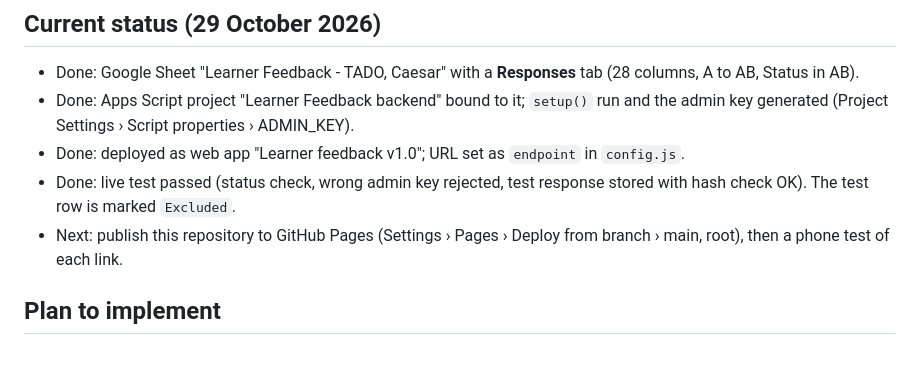
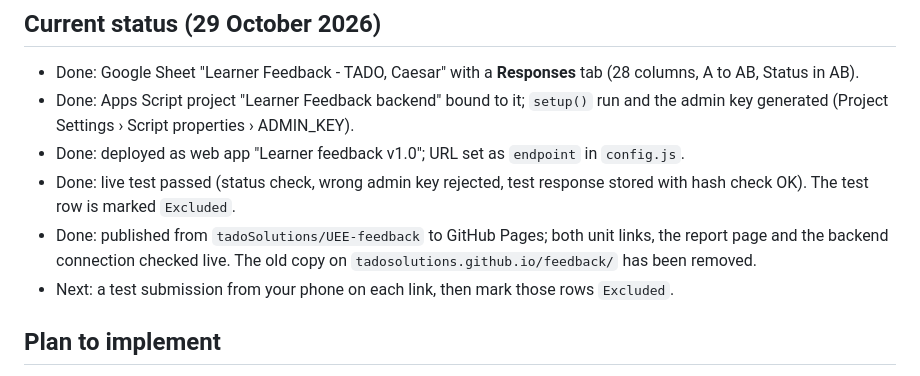
Before and after one commit to tadoSolutions/UEE-feedback, a Markdown page: README.md, the part around the change. GitHub-like rendering.

Commit message:
Update README status after publishing
Co-Authored-By: Claude Opus 5.5 <noreply@anthropic.com>
Claude-Session: https://claude.ai/code/session_01DU9xrij5iqukrXfBBjpmCv

```diff
--- a/README.md
+++ b/README.md
@@ -21,7 +21,8 @@ Live at https://tadosolutions.github.io/UEE-feedback/
 - Done: Apps Script project "Learner Feedback backend" bound to it; `setup()` run and the admin key generated (Project Settings › Script properties › ADMIN_KEY).
 - Done: deployed as web app "Learner feedback v1.0"; URL set as `endpoint` in `config.js`.
 - Done: live test passed (status check, wrong admin key rejected, test response stored with hash check OK). The test row is marked `Excluded`.
-- Next: publish this repository to GitHub Pages (Settings › Pages › Deploy from branch › main, root), then a phone test of each link.
+- Done: published from `tadoSolutions/UEE-feedback` to GitHub Pages; both unit links, the report page and the backend connection checked live. The old copy on `tadosolutions.github.io/feedback/` has been removed.
+- Next: a test submission from your phone on each link, then mark those rows `Excluded`.
 
 ## Plan to implement
 
```
